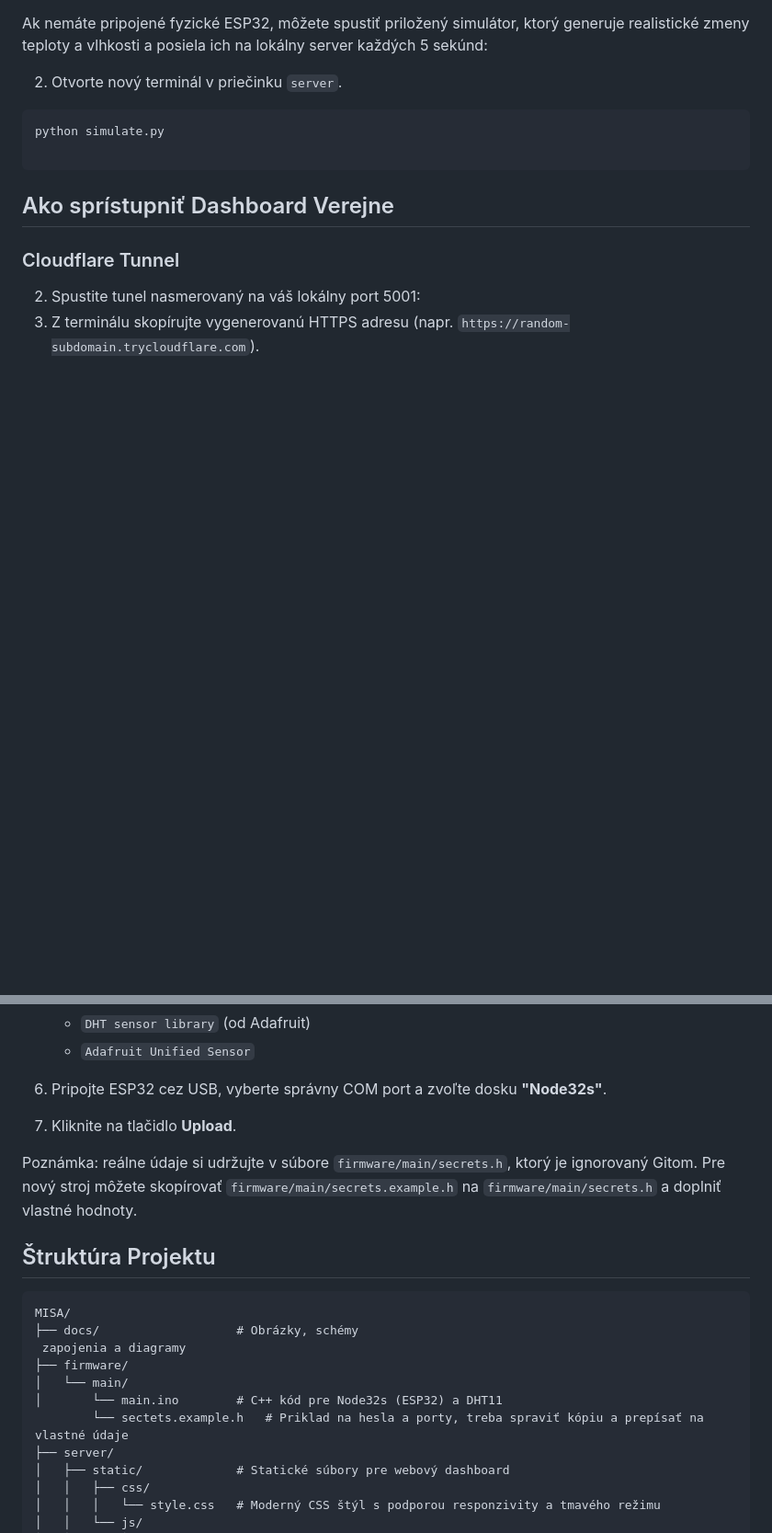
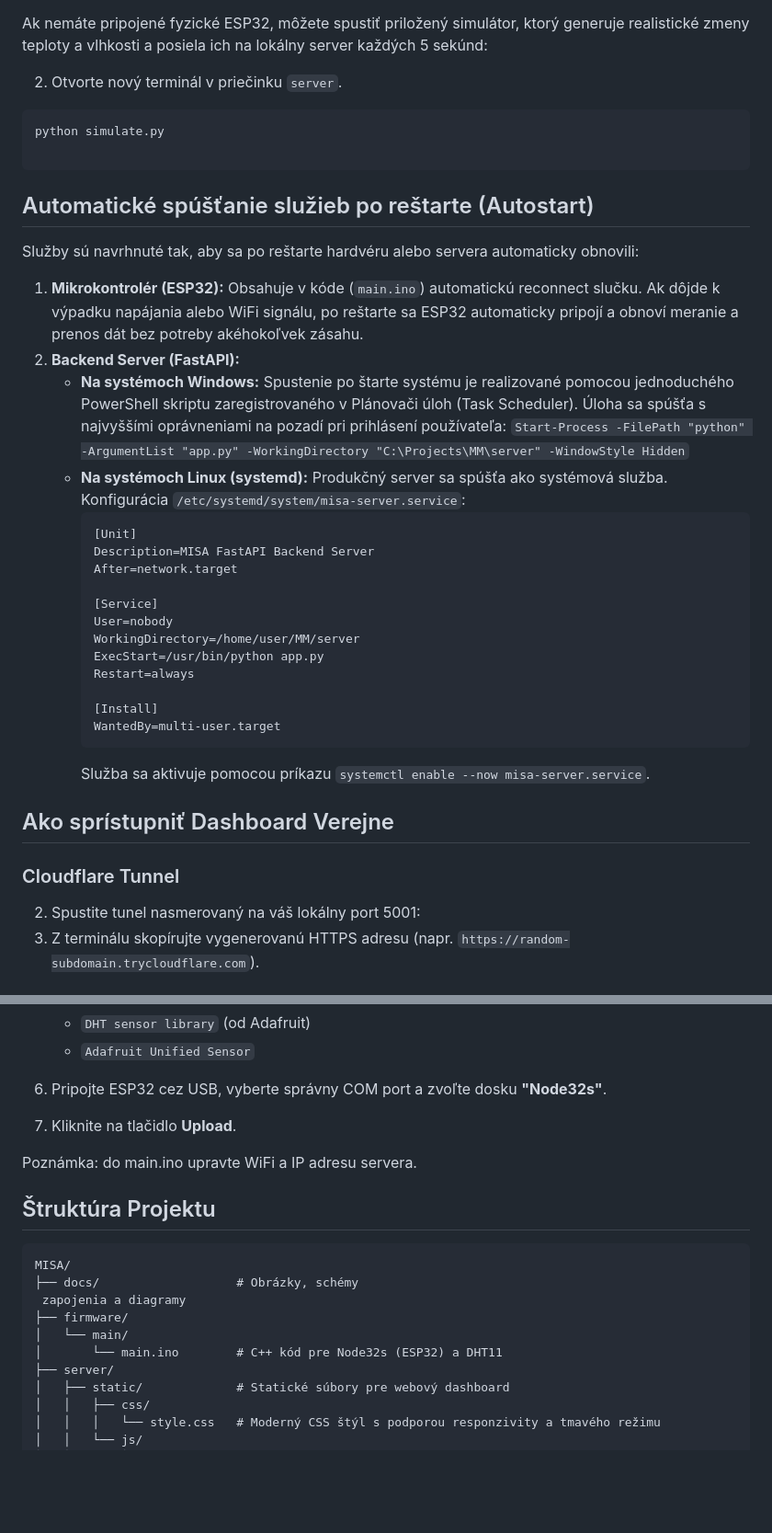
Before and after one commit to HavryliukM/MISA, a Markdown page: README.md, 2 parts joined by grey strips. Shown at 92% size. Drawn GitHub-style; blank space fills up the shorter version.

Commit message:
Update README with autostart services and IDE info
Added sections for automatic service startup and programming environment details.

````diff
--- a/README.md
+++ b/README.md
@@ -91,6 +93,30 @@ python simulate.py
 
 ```
 
+## Automatické spúšťanie služieb po reštarte (Autostart)
+
+Služby sú navrhnuté tak, aby sa po reštarte hardvéru alebo servera automaticky obnovili:
+1. **Mikrokontrolér (ESP32):** Obsahuje v kóde (`main.ino`) automatickú reconnect slučku. Ak dôjde k výpadku napájania alebo WiFi signálu, po reštarte sa ESP32 automaticky pripojí a obnoví meranie a prenos dát bez potreby akéhokoľvek zásahu.
+2. **Backend Server (FastAPI):**
+   - **Na systémoch Windows:** Spustenie po štarte systému je realizované pomocou jednoduchého PowerShell skriptu zaregistrovaného v Plánovači úloh (Task Scheduler). Úloha sa spúšťa s najvyššími oprávneniami na pozadí pri prihlásení používateľa:
+     `Start-Process -FilePath "python" -ArgumentList "app.py" -WorkingDirectory "C:\Projects\MM\server" -WindowStyle Hidden`
+   - **Na systémoch Linux (systemd):** Produkčný server sa spúšťa ako systémová služba. Konfigurácia `/etc/systemd/system/misa-server.service`:
+     ```ini
+     [Unit]
+     Description=MISA FastAPI Backend Server
+     After=network.target
+
+     [Service]
+     User=nobody
+     WorkingDirectory=/home/user/MM/server
+     ExecStart=/usr/bin/python app.py
+     Restart=always
+
+     [Install]
+     WantedBy=multi-user.target
+     ```
+     Služba sa aktivuje pomocou príkazu `systemctl enable --now misa-server.service`.
+
 ## Ako sprístupniť Dashboard Verejne
 
 ### Cloudflare Tunnel
@@ -124,7 +150,7 @@ Pokiaľ máte spustený alebo vypnutý server, môžete spustiť tento príkaz v
 6. Pripojte ESP32 cez USB, vyberte správny COM port a zvoľte dosku **"Node32s"**.
 7. Kliknite na tlačidlo **Upload**.
 
-Poznámka: reálne údaje si udržujte v súbore `firmware/main/secrets.h`, ktorý je ignorovaný Gitom. Pre nový stroj môžete skopírovať `firmware/main/secrets.example.h` na `firmware/main/secrets.h` a doplniť vlastné hodnoty.
+Poznámka: do main.ino upravte WiFi a IP adresu servera.
 
 ## Štruktúra Projektu
 ```text
@@ -134,7 +160,6 @@ MISA/
 ├── firmware/
 │   └── main/
 │       └── main.ino        # C++ kód pre Node32s (ESP32) a DHT11
-        └── sectets.example.h   # Priklad na hesla a porty, treba spraviť kópiu a prepísať na vlastné údaje
 ├── server/
 │   ├── static/             # Statické súbory pre webový dashboard
 │   │   ├── css/
````
Also changed, not shown: other parts of README.md (+2 -0 lines).
